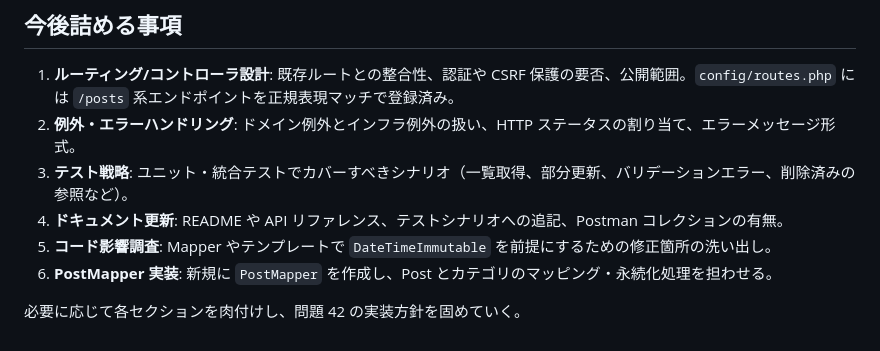
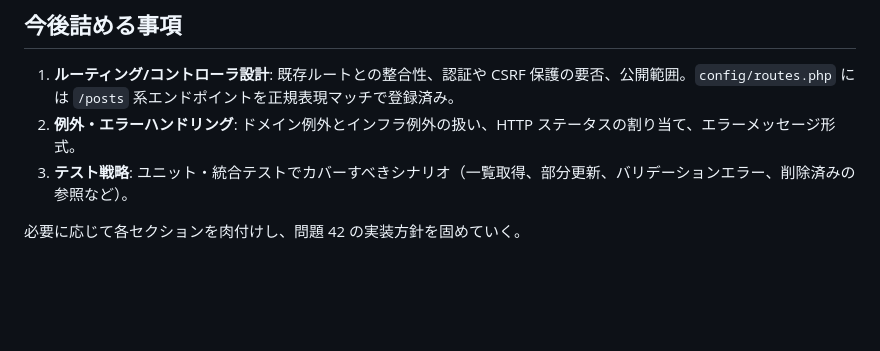
Before and after one commit to Koki-Nakane/php-ec-site-practice, a Markdown page: docs/problems/problem-42.md, the part around the change. Rendered like a GitHub page; blank space fills up the shorter version.

Commit message:
docs: tidy problem 42 memo

```diff
--- a/docs/problems/problem-42.md
+++ b/docs/problems/problem-42.md
@@ -260,8 +260,5 @@
 1. **ルーティング/コントローラ設計**: 既存ルートとの整合性、認証や CSRF 保護の要否、公開範囲。`config/routes.php` には `/posts` 系エンドポイントを正規表現マッチで登録済み。
 2. **例外・エラーハンドリング**: ドメイン例外とインフラ例外の扱い、HTTP ステータスの割り当て、エラーメッセージ形式。
 3. **テスト戦略**: ユニット・統合テストでカバーすべきシナリオ（一覧取得、部分更新、バリデーションエラー、削除済みの参照など）。
-4. **ドキュメント更新**: README や API リファレンス、テストシナリオへの追記、Postman コレクションの有無。
-5. **コード影響調査**: Mapper やテンプレートで `DateTimeImmutable` を前提にするための修正箇所の洗い出し。
-6. **PostMapper 実装**: 新規に `PostMapper` を作成し、Post とカテゴリのマッピング・永続化処理を担わせる。
 
 必要に応じて各セクションを肉付けし、問題 42 の実装方針を固めていく。
```
